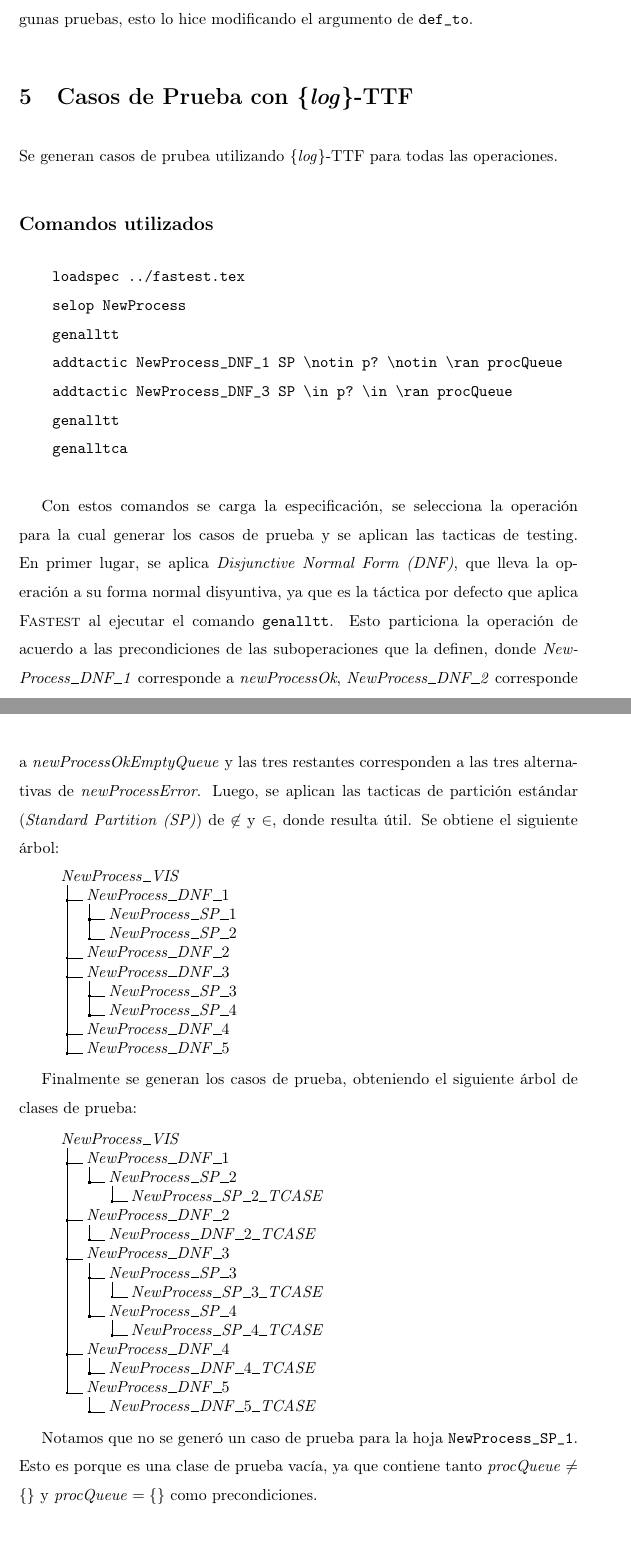
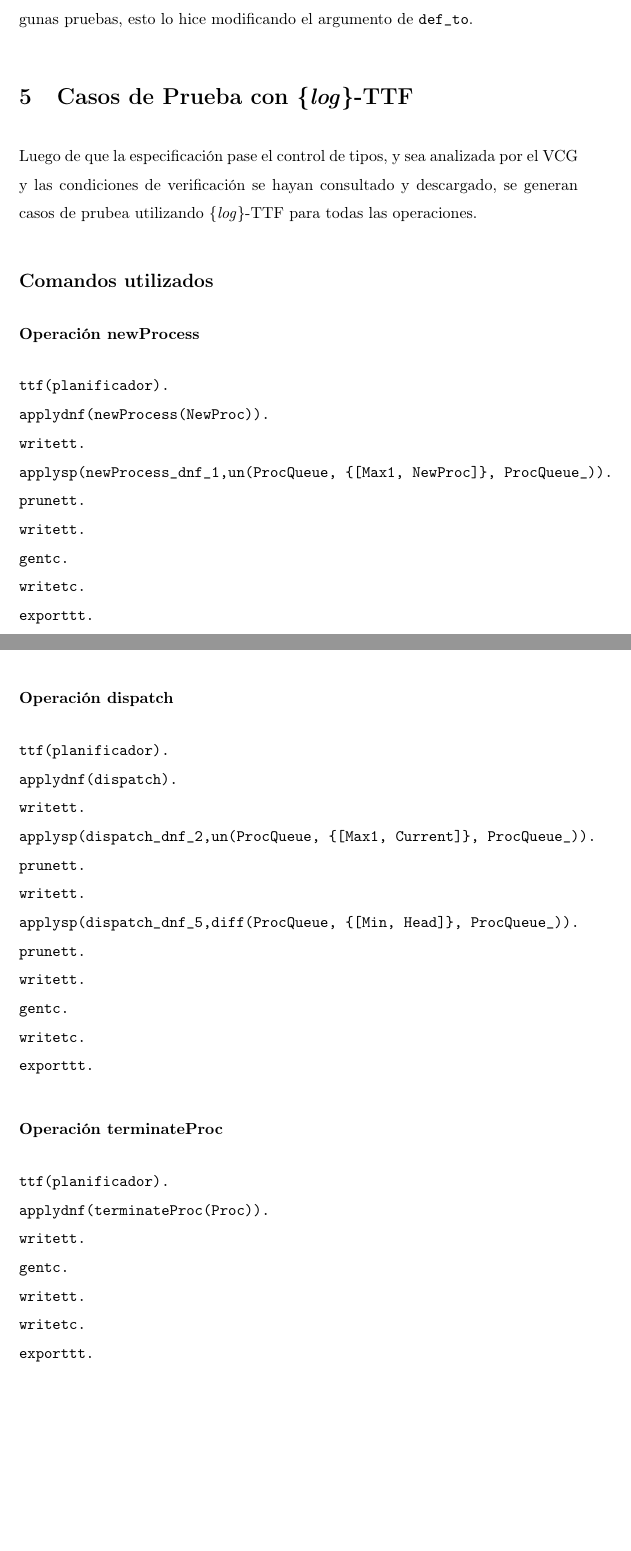
Before and after one commit to inescipullo/IngSoft, a LaTeX document (Informe/informe.tex): two parts of pages 14 and 15 of 15, joined at a grey line, cut so that both start at the same text, the shorter picture padded with empty space. Compiled offline with pdfLaTeX.

Commit message:
Casi listo lo de TTF, falta explicarlo en el informe

```diff
--- a/Informe/informe.tex
+++ b/Informe/informe.tex
@@ -454,61 +454,51 @@ También fue necesario aumentar el timeout para que se logren descargar algunas
 
 \section{Casos de Prueba con \setlog-TTF}
 
-Se generan casos de prubea utilizando \setlog-TTF para todas las operaciones.
+Luego de que la especificación pase el control de tipos, y sea analizada por el VCG y las condiciones de verificación se hayan consultado y descargado, se generan casos de prubea utilizando \setlog-TTF para todas las operaciones.
 
 \subsection*{Comandos utilizados}
 
+\subsubsection*{Operación \textbf{newProcess}}
+
 \begin{verbatim}
-    loadspec ../fastest.tex
-    selop NewProcess
-    genalltt
-    addtactic NewProcess_DNF_1 SP \notin p? \notin \ran procQueue
-    addtactic NewProcess_DNF_3 SP \in p? \in \ran procQueue
-    genalltt
-    genalltca
+ttf(planificador).
+applydnf(newProcess(NewProc)).
+writett.
+applysp(newProcess_dnf_1,un(ProcQueue, {[Max1, NewProc]}, ProcQueue_)).
+prunett.
+writett.
+gentc.
+writetc.
+exporttt.
 \end{verbatim}
 
-Con estos comandos se carga la especificación, se selecciona la operación para la cual generar los casos de prueba y se aplican las tacticas de testing.
-En primer lugar, se aplica \textit{Disjunctive Normal Form (DNF)}, que lleva la operación a su forma normal disyuntiva, ya que es la táctica por defecto que aplica \textsc{Fastest} al ejecutar el comando \verb|genalltt|.
-Esto particiona la operación de acuerdo a las precondiciones de las suboperaciones que la definen, donde \textit{NewProcess\_DNF\_1} corresponde a \textit{newProcessOk}, \textit{NewProcess\_DNF\_2} corresponde a \textit{newProcessOkEmptyQueue} y las tres restantes corresponden a las tres alternativas de \textit{newProcessError}.
-Luego, se aplican las tacticas de partición estándar (\textit{Standard Partition (SP)}) de $\not\in$ y $\in$, donde resulta útil. Se obtiene el siguiente árbol:
+\subsubsection*{Operación \textbf{dispatch}}
 
-\begin{minipage}{5cm}
-\dirtree{%
-    .1 $NewProcess\_VIS$.
-    .2 $NewProcess\_DNF\_1$.
-    .3 $NewProcess\_SP\_1$.
-    .3 $NewProcess\_SP\_2$.
-    .2 $NewProcess\_DNF\_2$.
-    .2 $NewProcess\_DNF\_3$.
-    .3 $NewProcess\_SP\_3$.
-    .3 $NewProcess\_SP\_4$.
-    .2 $NewProcess\_DNF\_4$.
-    .2 $NewProcess\_DNF\_5$.
-}
-\end{minipage}
+\begin{verbatim}
+ttf(planificador).
+applydnf(dispatch).
+writett.
+applysp(dispatch_dnf_2,un(ProcQueue, {[Max1, Current]}, ProcQueue_)).
+prunett.
+writett.
+applysp(dispatch_dnf_5,diff(ProcQueue, {[Min, Head]}, ProcQueue_)).
+prunett.
+writett.
+gentc.
+writetc.
+exporttt.
+\end{verbatim}
 
-Finalmente se generan los casos de prueba, obteniendo el siguiente árbol de clases de prueba:
+\subsubsection*{Operación \textbf{terminateProc}}
 
-\begin{minipage}{7cm}
-\dirtree{%
-    .1 $NewProcess\_VIS$.
-    .2 $NewProcess\_DNF\_1$.
-    .3 $NewProcess\_SP\_2$.
-    .4 $NewProcess\_SP\_2\_TCASE$.
-    .2 $NewProcess\_DNF\_2$.
-    .3 $NewProcess\_DNF\_2\_TCASE$.
-    .2 $NewProcess\_DNF\_3$.
-    .3 $NewProcess\_SP\_3$.
-    .4 $NewProcess\_SP\_3\_TCASE$.
-    .3 $NewProcess\_SP\_4$.
-    .4 $NewProcess\_SP\_4\_TCASE$.
-    .2 $NewProcess\_DNF\_4$.
-    .3 $NewProcess\_DNF\_4\_TCASE$.
-    .2 $NewProcess\_DNF\_5$.
-    .3 $NewProcess\_DNF\_5\_TCASE$.
-}
-\end{minipage}
+\begin{verbatim}
+ttf(planificador).
+applydnf(terminateProc(Proc)).
+writett.
+gentc.
+writett.
+writetc.
+exporttt.
+\end{verbatim}
 
-Notamos que no se generó un caso de prueba para la hoja \verb|NewProcess_SP_1|. Esto es porque es una clase de prueba vacía, ya que contiene tanto $procQueue \neq \{\}$ y $procQueue = \{\}$ como precondiciones.
 
```
Also changed, not shown: Informe/informe.pdf, README.md, Informe/informe.tex (48 more changed lines), 4 other files.
